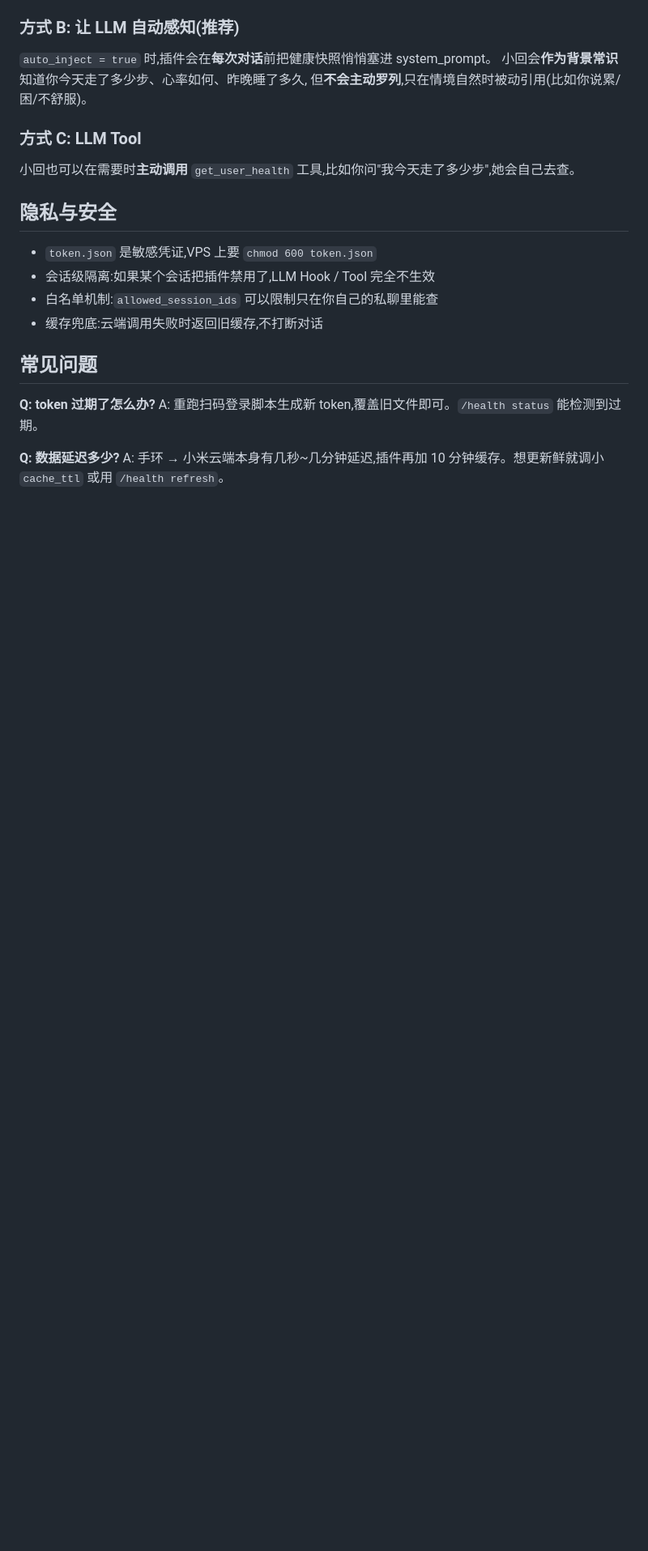
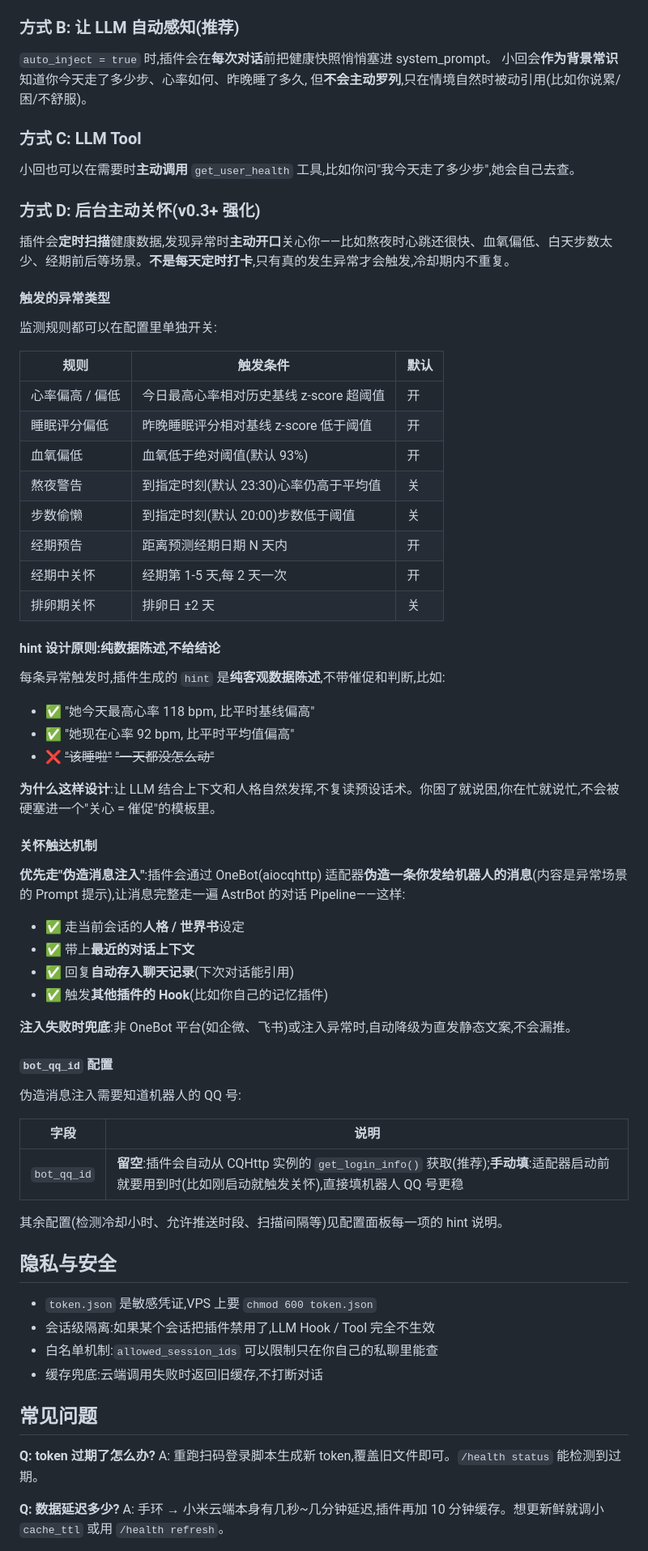
Before and after one commit to wx10160330-oss/xavier_mi_health, a Markdown page: README.md, the part around the change. Shown at 81% size. GitHub-like rendering; blank space fills up the shorter version.

Commit message:
docs: README 补充主动关怀章节(触发规则/hint 设计/注入机制/bot_qq_id)

```diff
--- a/README.md
+++ b/README.md
@@ -162,6 +162,56 @@ AstrBot 管理面板 → 插件 → mi_health → 配置:
 
 小回也可以在需要时**主动调用** `get_user_health` 工具,比如你问"我今天走了多少步",她会自己去查。
 
+### 方式 D: 后台主动关怀(v0.3+ 强化)
+
+插件会**定时扫描**健康数据,发现异常时**主动开口**关心你——比如熬夜时心跳还很快、血氧偏低、白天步数太少、经期前后等场景。**不是每天定时打卡**,只有真的发生异常才会触发,冷却期内不重复。
+
+#### 触发的异常类型
+
+监测规则都可以在配置里单独开关:
+
+| 规则 | 触发条件 | 默认 |
+|---|---|---|
+| 心率偏高 / 偏低 | 今日最高心率相对历史基线 z-score 超阈值 | 开 |
+| 睡眠评分偏低 | 昨晚睡眠评分相对基线 z-score 低于阈值 | 开 |
+| 血氧偏低 | 血氧低于绝对阈值(默认 93%) | 开 |
+| 熬夜警告 | 到指定时刻(默认 23:30)心率仍高于平均值 | 关 |
+| 步数偷懒 | 到指定时刻(默认 20:00)步数低于阈值 | 关 |
+| 经期预告 | 距离预测经期日期 N 天内 | 开 |
+| 经期中关怀 | 经期第 1-5 天,每 2 天一次 | 开 |
+| 排卵期关怀 | 排卵日 ±2 天 | 关 |
+
+#### hint 设计原则:纯数据陈述,不给结论
+
+每条异常触发时,插件生成的 `hint` 是**纯客观数据陈述**,不带催促和判断,比如:
+
+- ✅ "她今天最高心率 118 bpm, 比平时基线偏高"
+- ✅ "她现在心率 92 bpm, 比平时平均值偏高"
+- ❌ ~~"该睡啦"~~ ~~"一天都没怎么动"~~
+
+**为什么这样设计**:让 LLM 结合上下文和人格自然发挥,不复读预设话术。你困了就说困,你在忙就说忙,不会被硬塞进一个"关心 = 催促"的模板里。
+
+#### 关怀触达机制
+
+**优先走"伪造消息注入"**:插件会通过 OneBot(aiocqhttp) 适配器**伪造一条你发给机器人的消息**(内容是异常场景的 Prompt 提示),让消息完整走一遍 AstrBot 的对话 Pipeline——这样:
+
+- ✅ 走当前会话的**人格 / 世界书**设定
+- ✅ 带上**最近的对话上下文**
+- ✅ 回复**自动存入聊天记录**(下次对话能引用)
+- ✅ 触发**其他插件的 Hook**(比如你自己的记忆插件)
+
+**注入失败时兜底**:非 OneBot 平台(如企微、飞书)或注入异常时,自动降级为直发静态文案,不会漏推。
+
+#### `bot_qq_id` 配置
+
+伪造消息注入需要知道机器人的 QQ 号:
+
+| 字段 | 说明 |
+|---|---|
+| `bot_qq_id` | **留空**:插件会自动从 CQHttp 实例的 `get_login_info()` 获取(推荐);**手动填**:适配器启动前就要用到时(比如刚启动就触发关怀),直接填机器人 QQ 号更稳 |
+
+其余配置(检测冷却小时、允许推送时段、扫描间隔等)见配置面板每一项的 hint 说明。
+
 ## 隐私与安全
 
 - `token.json` 是敏感凭证,VPS 上要 `chmod 600 token.json`
```
